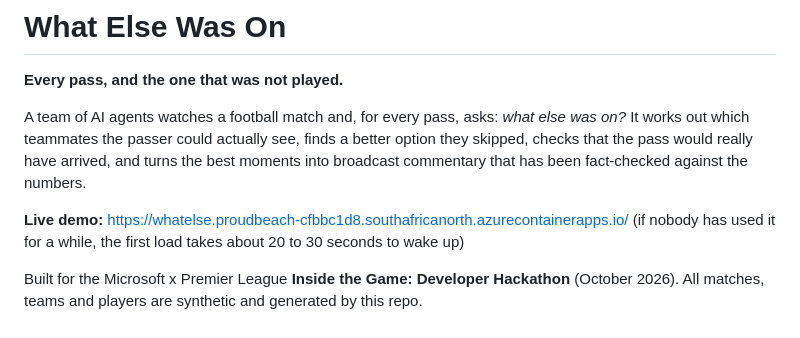
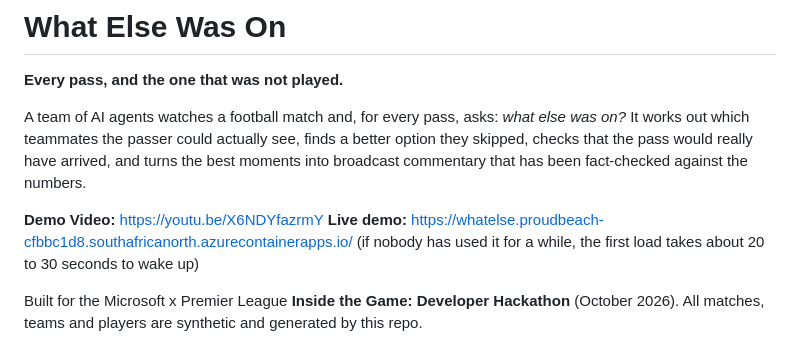
Before and after one commit to RaeesaLorgat/what-else-was-on, a Markdown page: README.md, the part around the change. Rendered like a GitHub page.

Commit message:
Adding demo video link to ReadME

```diff
--- a/README.md
+++ b/README.md
@@ -4,6 +4,7 @@
 
 A team of AI agents watches a football match and, for every pass, asks: *what else was on?* It works out which teammates the passer could actually see, finds a better option they skipped, checks that the pass would really have arrived, and turns the best moments into broadcast commentary that has been fact-checked against the numbers.
 
+**Demo Video:** https://youtu.be/X6NDYfazrmY
 **Live demo:** https://whatelse.proudbeach-cfbbc1d8.southafricanorth.azurecontainerapps.io/
 (if nobody has used it for a while, the first load takes about 20 to 30 seconds to wake up)
 
```
